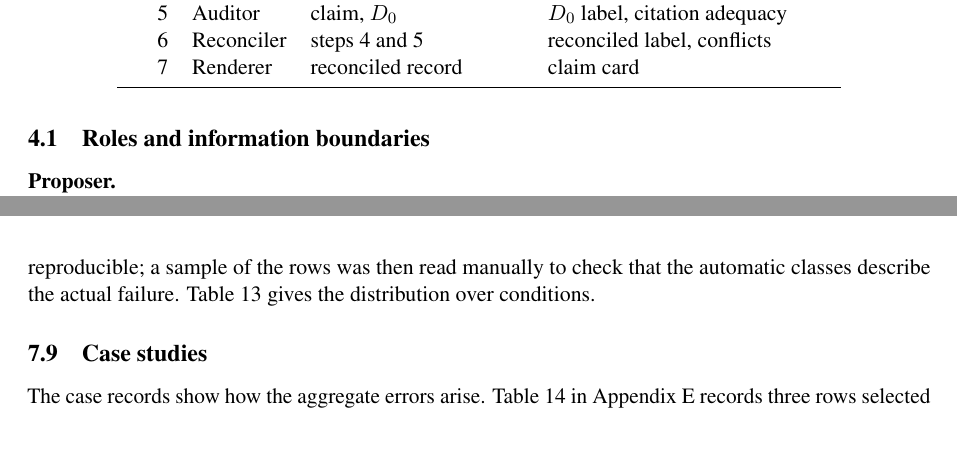
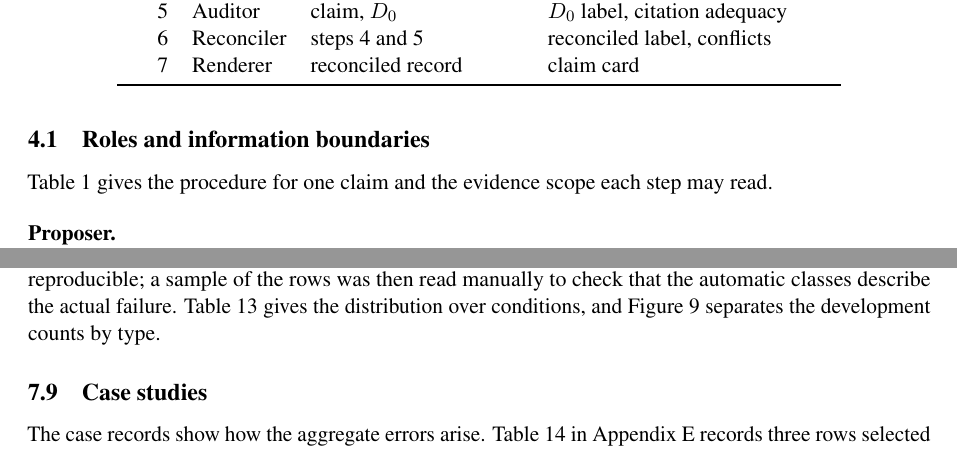
Before and after one commit to Rushi-Balapure/Multi-Agent-Validator-System, a LaTeX paper (paper/main.tex): two parts of pages 5 and 17 of 25 before the commit and two parts of pages 5 and 16 of 25 after it, joined at a grey line, cut so that both start at the same text. Compiled offline with pdfLaTeX.

Commit message:
Point at every float and appendix from the text.
Six labels were never referenced, including the sweep figure, so a reader
could meet a table or figure the prose never introduced.

```diff
--- a/paper/main.tex
+++ b/paper/main.tex
@@ -341,6 +342,9 @@ recorded separately from verdicts.}
 
 \subsection{Roles and information boundaries}
 
+Table~\ref{tab:pipeline} gives the procedure for one claim and the evidence
+scope each step may read.
+
 \begin{table}[t]
 \centering
 \caption{The validation procedure for one claim. ``Scope'' is the evidence
@@ -1052,7 +1059,8 @@ other label errors, plus a separate count of execution failures that are
 never scored as scientific verdicts. The classification uses only fields the
 runner records, so it is reproducible; a sample of the rows was then read
 manually to check that the automatic classes describe the actual failure.
-Table~\ref{tab:failures} gives the distribution over conditions.
+Table~\ref{tab:failures} gives the distribution over conditions, and
+Figure~\ref{fig:failurebreakdown} separates the development counts by type.
 
 \begin{table}[t]
 \centering
```
Also changed, not shown: paper/main.pdf, paper/main.tex (10 more changed lines).
